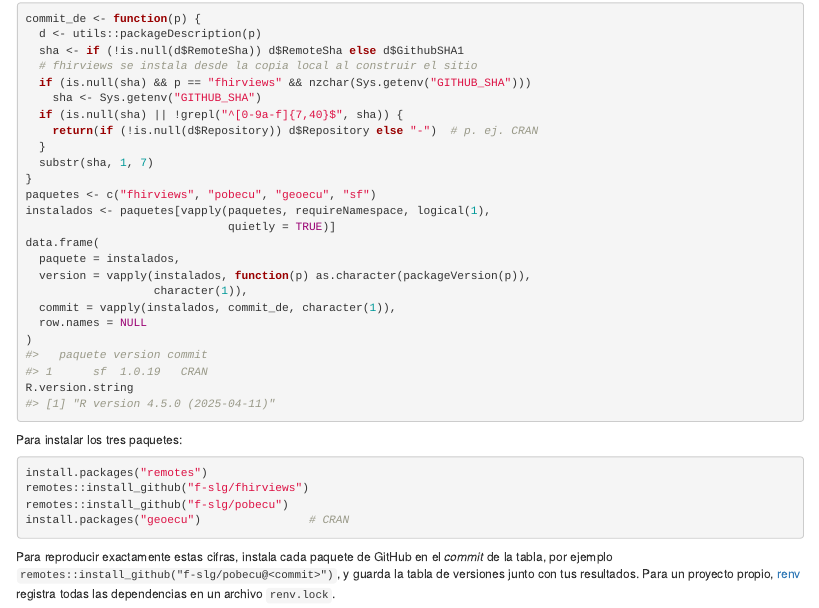
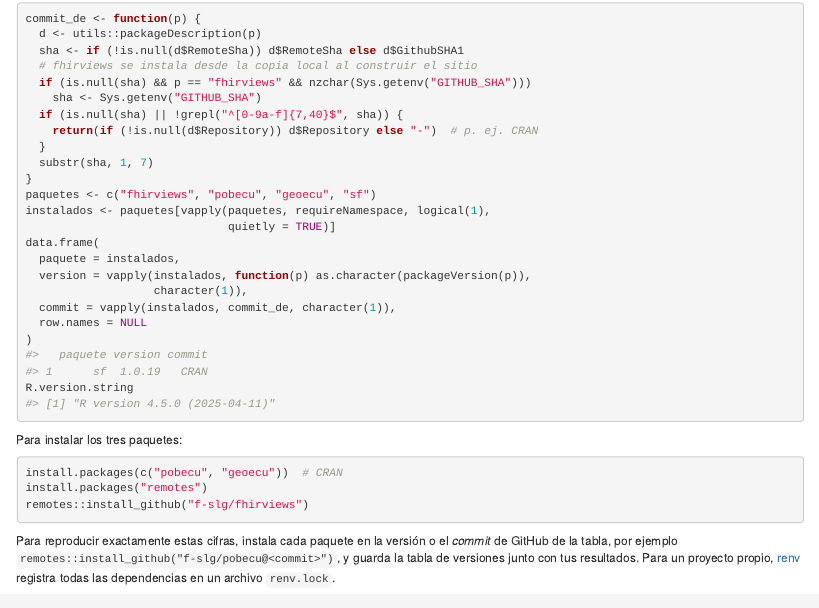
Before and after one commit to f-slg/fhirviews, an R Markdown document (vignettes/articles/tasas-pobecu.Rmd): the page in a window 1100 px wide, from 3210 px down. Rendered offline with R 4.5, knitr and Pandoc, with nearby package versions.

Commit message:
tasas-pobecu: install pobecu from CRAN
Co-Authored-By: Claude Opus 5.5 <noreply@anthropic.com>

````diff
--- a/vignettes/articles/tasas-pobecu.Rmd
+++ b/vignettes/articles/tasas-pobecu.Rmd
@@ -261,14 +261,13 @@ R.version.string
 Para instalar los tres paquetes:
 
 ```r
+install.packages(c("pobecu", "geoecu"))  # CRAN
 install.packages("remotes")
 remotes::install_github("f-slg/fhirviews")
-remotes::install_github("f-slg/pobecu")
-install.packages("geoecu")                # CRAN
 ```
 
-Para reproducir exactamente estas cifras, instala cada paquete de GitHub en
-el *commit* de la tabla, por ejemplo
+Para reproducir exactamente estas cifras, instala cada paquete en la versión
+o el *commit* de GitHub de la tabla, por ejemplo
 `remotes::install_github("f-slg/pobecu@<commit>")`, y guarda la tabla de
 versiones junto con tus resultados. Para un proyecto propio,
 [renv](https://rstudio.github.io/renv/) registra todas las dependencias en un
````
